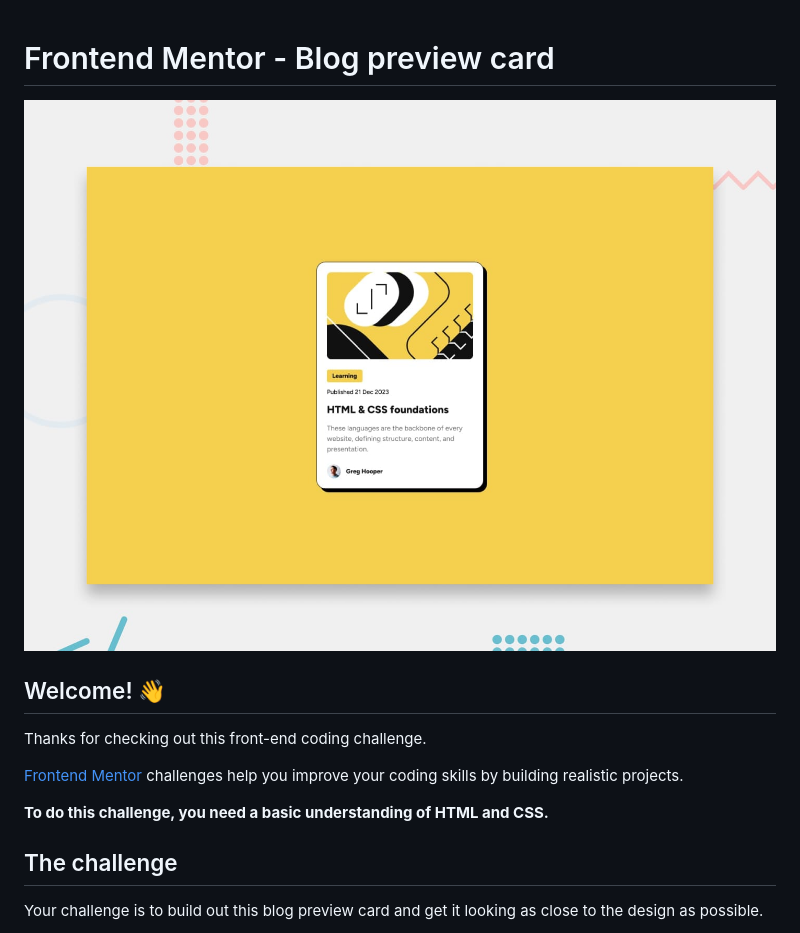
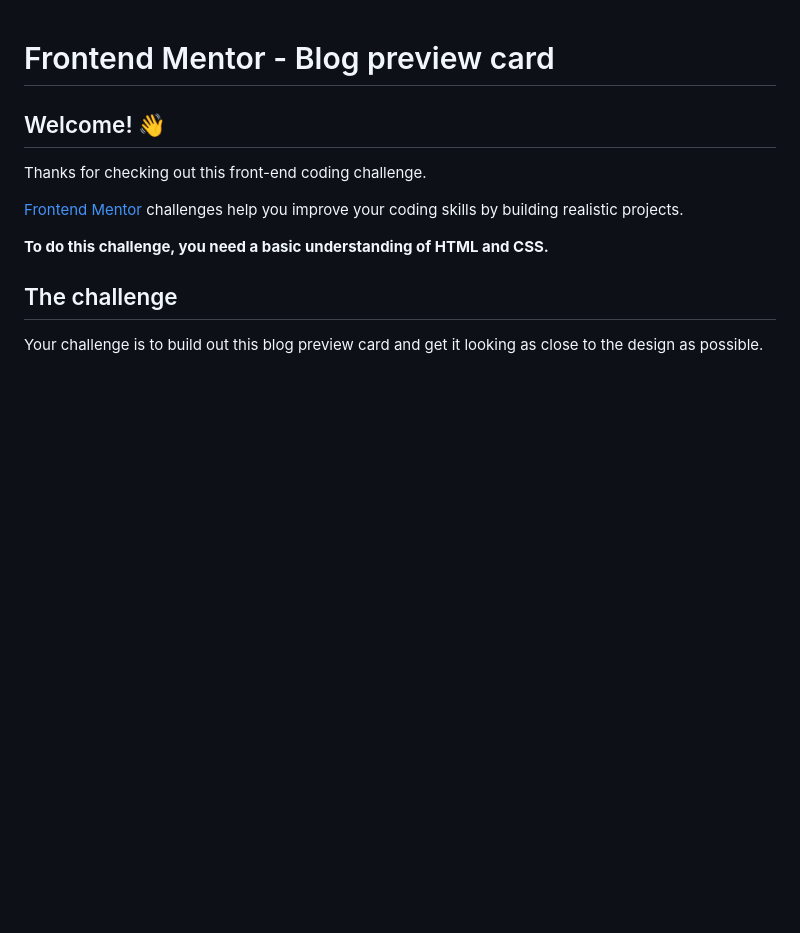
Before and after one commit to Rvvshid04/blog-preview-card-main, a Markdown page: README.md, the part around the change. Rendered like a GitHub page; blank space fills up the shorter version.

```diff
--- a/README.md
+++ b/README.md
@@ -1,6 +1,4 @@
 # Frontend Mentor - Blog preview card
-
-![Design preview for the Blog preview card coding challenge](./design/desktop-preview.jpg)
 
 ## Welcome! 👋
 
```
